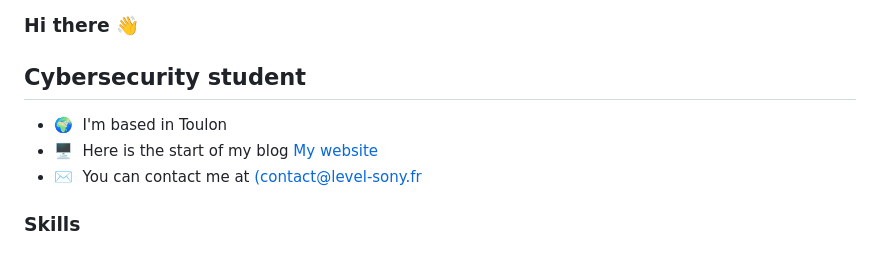
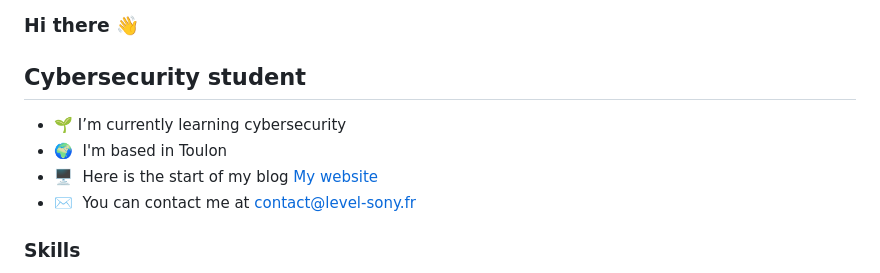
Before and after one commit to sony-level/sony-level, a Markdown page: README.md, the part around one of its changes. GitHub-like rendering.

Commit message:
README.md a jour

```diff
--- a/README.md
+++ b/README.md
@@ -17,10 +17,10 @@ Here are some ideas to get you started:
 
 Cybersecurity student
 ---------------------------------
-
+*   🌱  I’m currently learning cybersecurity
 *   🌍  I'm based in Toulon
 *   🖥️  Here is the start of my blog [My website](https://www.level.ovh)
-*   ✉️  You can contact me at [(contact@level-sony.fr](contact@level-sony.fr)
+*   ✉️  You can contact me at [contact@level-sony.fr](contact@level-sony.fr)
 
 ### Skills
 
```
Also changed, not shown: other parts of README.md (+0 -1 lines).
